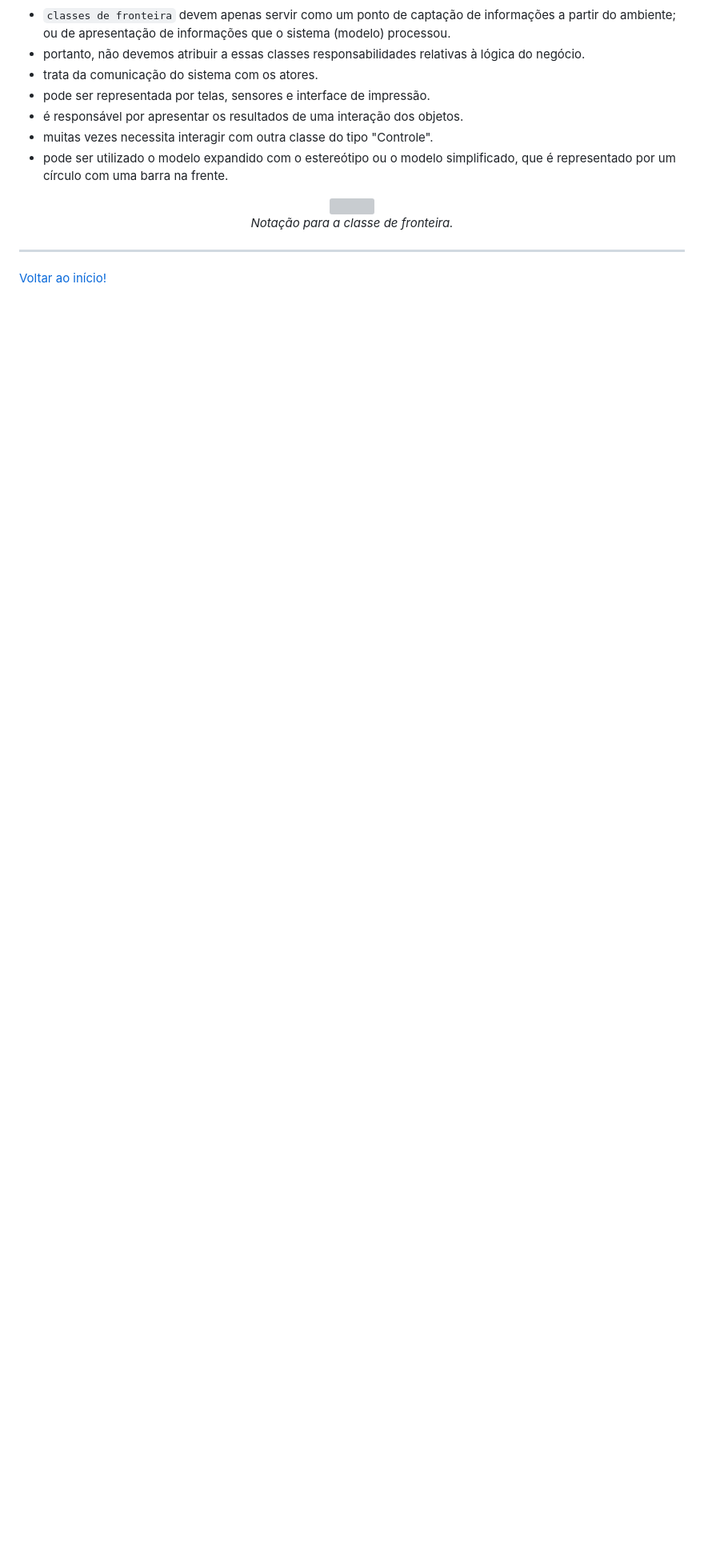
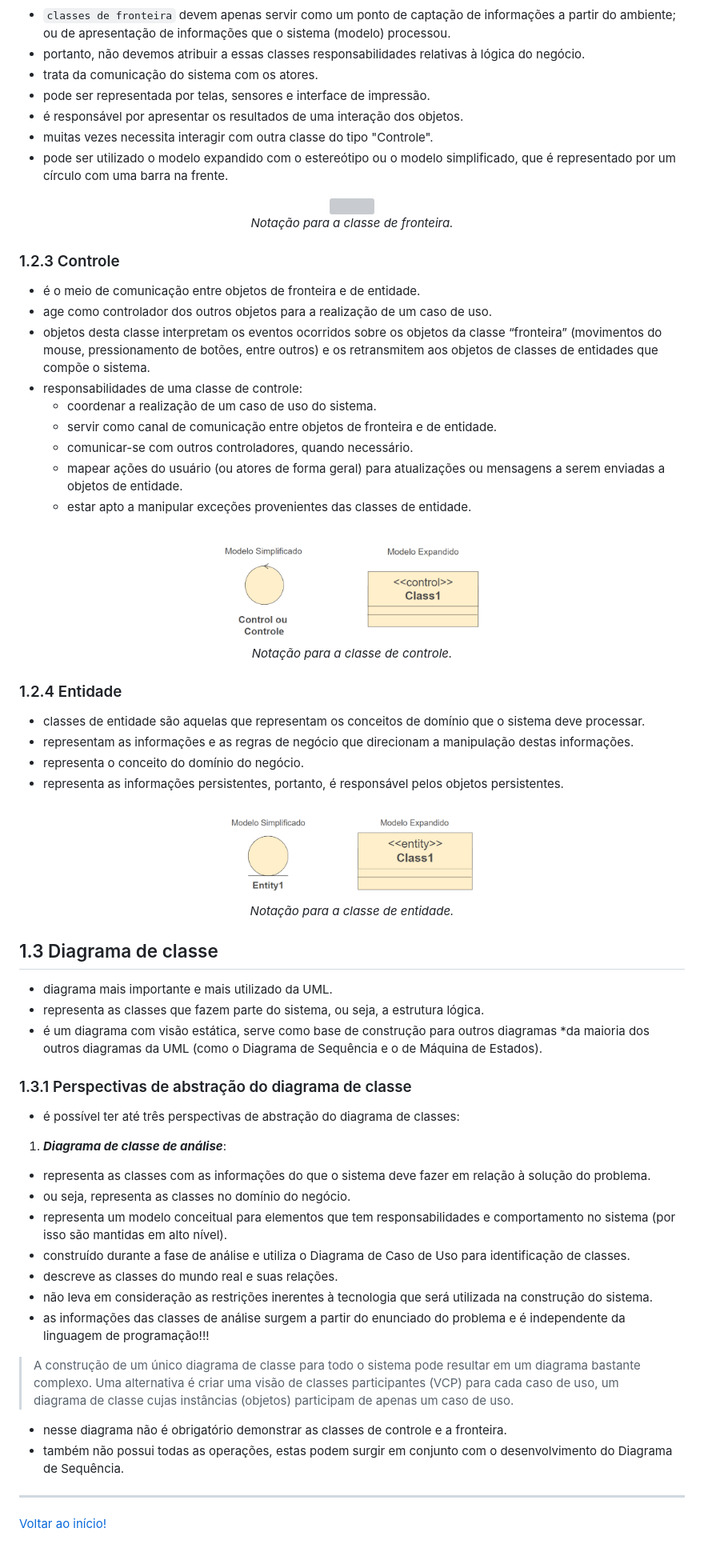
Before and after one commit to monicaquintal/fintech, a Markdown page: fase05/capitulo04.md, the part around the change printed below. Shown: that part at 80% size. Rendered like a GitHub page; pictures changed too: assets/imagens-fase05/notacao-classe-controle.png (added), assets/imagens-fase05/notacao-classe-entidade.png (added); blank space fills up the shorter version; grey boxes are pictures that could not be loaded.

Commit message:
Capítulo 04: Diagramando as estruturas! (2)

```diff
--- a/fase05/capitulo04.md
+++ b/fase05/capitulo04.md
@@ -61,5 +62,60 @@ Símbolo | Tipo de visibilidade | Significado
 <em>Notação para a classe de fronteira.</em>
 </div>
+
+### 1.2.3 Controle
+
+- é o meio de comunicação entre objetos de fronteira e de entidade.
+- age como controlador dos outros objetos para a realização de um caso de uso.
+- objetos desta classe interpretam os eventos ocorridos sobre os objetos da classe “fronteira” (movimentos do mouse, pressionamento de botões, entre outros) e os retransmitem aos objetos de classes de entidades que compõe o sistema.
+- responsabilidades de uma classe de controle:
+  - coordenar a realização de um caso de uso do sistema.
+  - servir como canal de comunicação entre objetos de fronteira e de entidade.
+  - comunicar-se com outros controladores, quando necessário.
+  - mapear ações do usuário (ou atores de forma geral) para atualizações ou mensagens a serem enviadas a objetos de entidade.
+  - estar apto a manipular exceções provenientes das classes de entidade.
+
+<div align="center">
+<img src="../assets/imagens-fase05/notacao-classe-controle.png" width="40%"/><br/>
+<em>Notação para a classe de controle.</em>
+</div>
+
+### 1.2.4 Entidade
+
+- classes de entidade são aquelas que representam os conceitos de domínio que o sistema deve processar.
+- representam as informações e as regras de negócio que direcionam a manipulação destas informações.
+- representa o conceito do domínio do negócio.
+- representa as informações persistentes, portanto, é responsável pelos objetos persistentes.
+
+<div align="center">
+<img src="../assets/imagens-fase05/notacao-classe-entidade.png" width="40%"/><br/>
+<em>Notação para a classe de entidade.</em>
+</div>
+
+## 1.3 Diagrama de classe
+
+- diagrama mais importante e mais utilizado da UML.
+- representa as classes que fazem parte do sistema, ou seja, a estrutura lógica.
+- é um diagrama com visão estática, serve como base de construção para outros diagramas *da maioria dos outros diagramas da UML (como o Diagrama de Sequência e o de Máquina de Estados).
+
+### 1.3.1 Perspectivas de abstração do diagrama de classe
+
+- é possível ter até três perspectivas de abstração do diagrama de classes:
+
+1. ***Diagrama de classe de análise***:
+
+- representa as classes com as informações do que o sistema deve fazer em relação à solução do problema.
+- ou seja, representa as classes no domínio do negócio.
+- representa um modelo conceitual para elementos que tem responsabilidades e comportamento no sistema (por isso são mantidas em alto nível).
+- construído durante a fase de análise e utiliza o Diagrama de Caso de Uso para identificação de classes.
+- descreve as classes do mundo real e suas relações.
+- não leva em consideração as restrições inerentes à tecnologia que será utilizada na construção do sistema.
+- as informações das classes de análise surgem a partir do enunciado do problema e é independente da linguagem de programação!!!
+
+> A construção de um único diagrama de classe para todo o sistema pode resultar em um diagrama bastante complexo. Uma alternativa é criar uma visão de classes participantes (VCP) para cada caso de uso, um diagrama de classe cujas instâncias (objetos) participam de apenas um caso de uso.
+
+- nesse diagrama não é obrigatório demonstrar as classes de controle e a fronteira.
+- também não possui todas as operações, estas podem surgir em conjunto com o desenvolvimento do Diagrama de Sequência.
+
 
 
 
```
Also changed, not shown: other parts of fase05/capitulo04.md (+6 -5 lines), 1 other file.
